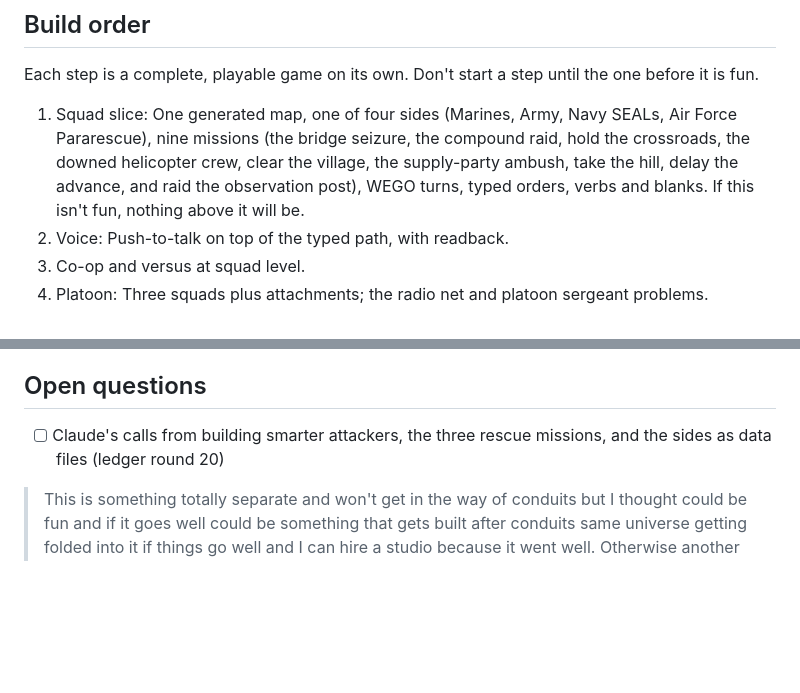
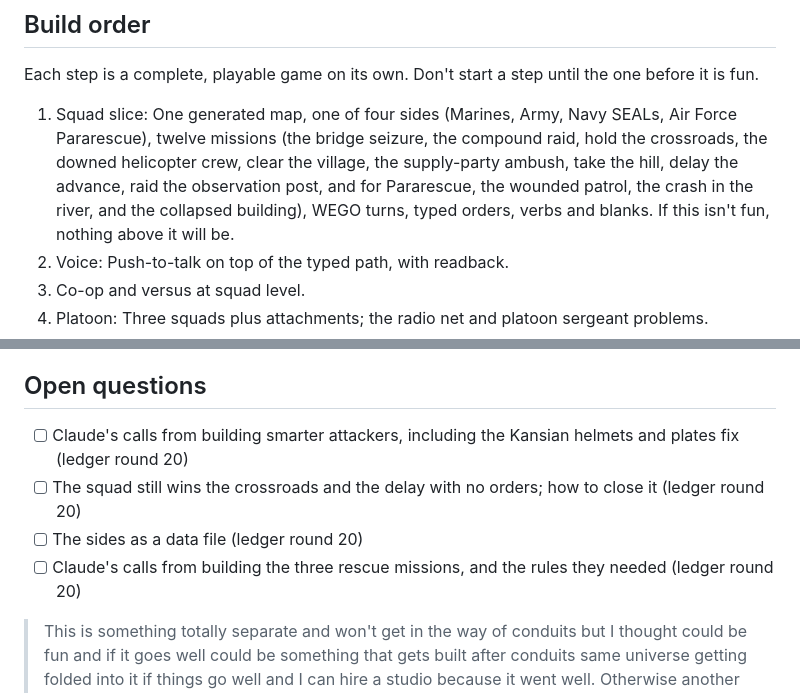
Before and after one commit to tdcrowell04/Field-Table, a Markdown page: bible.md, 2 parts joined by grey strips. Drawn GitHub-style; blank space fills up the shorter version.

Commit message:
Bible and plan: twelve missions, round 20 open questions
Co-Authored-By: Claude Opus 5.5 <noreply@anthropic.com>
Claude-Session: https://claude.ai/code/session_015jjtH78RP7fqusbGF3cAmE

```diff
--- a/bible.md
+++ b/bible.md
@@ -323,7 +323,7 @@ Live AI is allowed in this game. This project is separate from Conduits' no-AI-a
 
 Each step is a complete, playable game on its own. Don't start a step until the one before it is fun.
 
-1. Squad slice: One generated map, one of four sides (Marines, Army, Navy SEALs, Air Force Pararescue), nine missions (the bridge seizure, the compound raid, hold the crossroads, the downed helicopter crew, clear the village, the supply-party ambush, take the hill, delay the advance, and raid the observation post), WEGO turns, typed orders, verbs and blanks. If this isn't fun, nothing above it will be.
+1. Squad slice: One generated map, one of four sides (Marines, Army, Navy SEALs, Air Force Pararescue), twelve missions (the bridge seizure, the compound raid, hold the crossroads, the downed helicopter crew, clear the village, the supply-party ambush, take the hill, delay the advance, raid the observation post, and for Pararescue, the wounded patrol, the crash in the river, and the collapsed building), WEGO turns, typed orders, verbs and blanks. If this isn't fun, nothing above it will be.
 2. Voice: Push-to-talk on top of the typed path, with readback.
 3. Co-op and versus at squad level.
 4. Platoon: Three squads plus attachments; the radio net and platoon sergeant problems.
@@ -775,7 +775,10 @@ In chat, with the answers: *"Let's just keep in mind ensuring this game is easil
 
 ## Open questions
 
-- [ ] Claude's calls from building smarter attackers, the three rescue missions, and the sides as data files (ledger round 20)
+- [ ] Claude's calls from building smarter attackers, including the Kansian helmets and plates fix (ledger round 20)
+- [ ] The squad still wins the crossroads and the delay with no orders; how to close it (ledger round 20)
+- [ ] The sides as a data file (ledger round 20)
+- [ ] Claude's calls from building the three rescue missions, and the rules they needed (ledger round 20)
 
 > This is something totally separate and won't get in the way of conduits but I thought could be fun and if it goes well could be something that gets built after conduits same universe getting folded into it if things go well and I can hire a studio because it went well. Otherwise another project for after conduits if it doesn't go well
 
```
Also changed, not shown: squad-slice-plan.md (+1 -1 lines).
